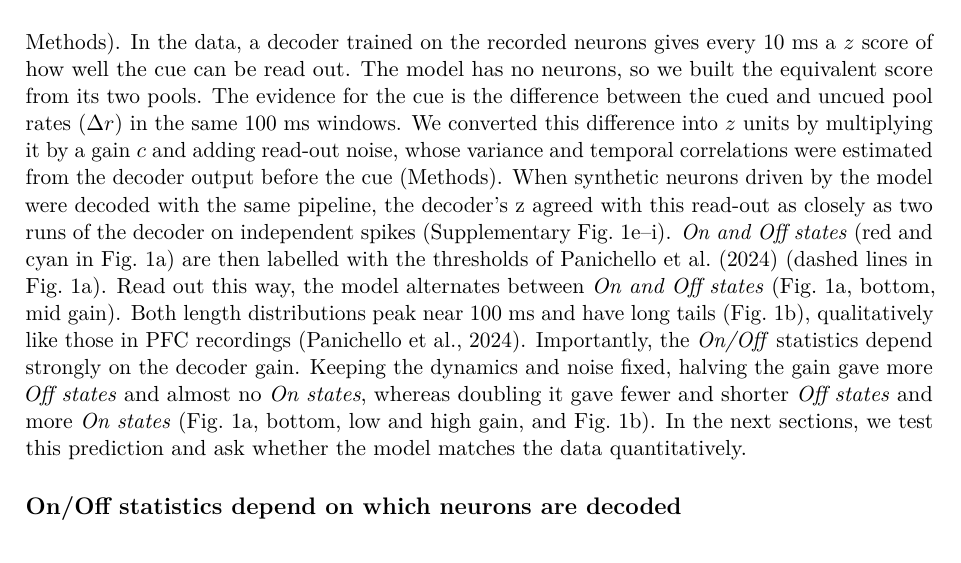
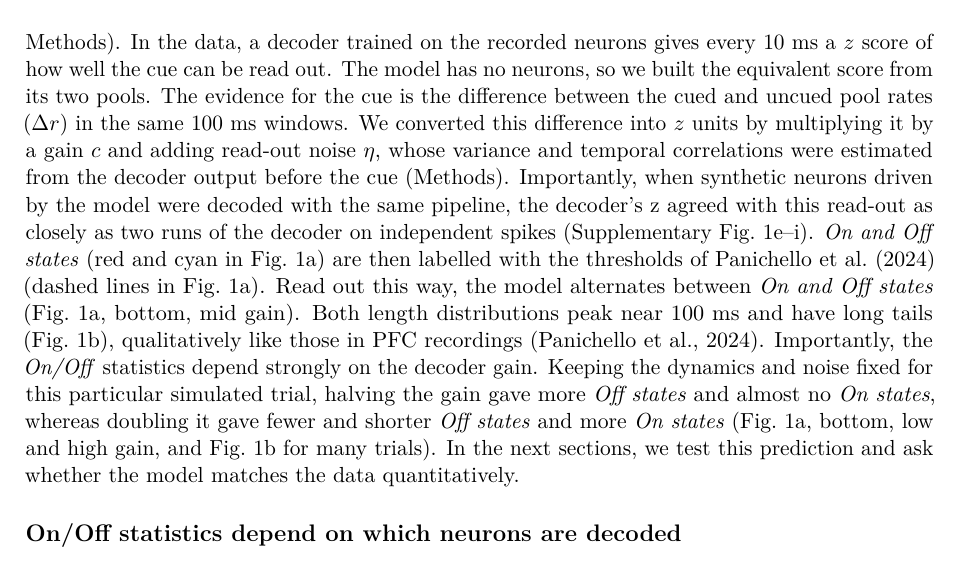
Before and after one commit to jmourabarbosa/gamma_bursts-, a LaTeX paper (paper/main.tex): part of page 3 of 17, cut so that both start at the same text. Compiled offline with pdfLaTeX.

Commit message:
Paper: sync latest doc edits
Co-Authored-By: Claude Opus 5.5 <noreply@anthropic.com>
Claude-Session: https://claude.ai/code/session_01Muxo6fVhqMZ2e3pmGJiRgd

```diff
--- a/paper/main.tex
+++ b/paper/main.tex
@@ -47,7 +47,7 @@ Here, we ask whether a single persistent-activity mechanism can account for thes
 
 The model is a variation of the classic two-pool attractor network \citep{wang2002,wong2006}, with two memory pools, cued and uncued, that excite themselves through NMDA currents and compete through shared inhibition (Methods). The key addition to the classic model is a common input to both pools that fluctuates, which we interpret as an attentional signal, since attention is known to wax and wane on sub-second time scales (\citealp{fiebelkorn2019}; see Discussion). Without fluctuations in its input, the cued pool stays active after the cue and decoding stays \emph{On} (Fig.~1a, first second after the cue). With brief dips in this input, both pools fall silent and decoding drops to chance (Fig.~1a, after 1,000~ms). During each dip, the NMDA gating of the cued pool decays with a time constant of 150~ms and stays higher than that of the uncued pool. When the input returns, the pool with more NMDA gating wins the competition. \emph{Off states} therefore do not erase the memory, because NMDA gating carries it across each silence, and the cue is still correctly remembered at the end of the delay.
 
-To compare the model with the data, we read it out like the recordings (Supplementary Fig.~1; Methods). In the data, a decoder trained on the recorded neurons gives every 10~ms a $z$ score of how well the cue can be read out. The model has no neurons, so we built the equivalent score from its two pools. The evidence for the cue is the difference between the cued and uncued pool rates ($\Delta r$) in the same 100~ms windows. We converted this difference into $z$ units by multiplying it by a gain $c$ and adding read-out noise, whose variance and temporal correlations were estimated from the decoder output before the cue (Methods). When synthetic neurons driven by the model were decoded with the same pipeline, the decoder's z agreed with this read-out as closely as two runs of the decoder on independent spikes (Supplementary Fig.~1e–i). \emph{On and Off states} (red and cyan in Fig.~1a) are then labelled with the thresholds of \citet{panichello2024} (dashed lines in Fig.~1a). Read out this way, the model alternates between \emph{On and Off states} (Fig.~1a, bottom, mid gain). Both length distributions peak near 100~ms and have long tails (Fig.~1b), qualitatively like those in PFC recordings \citep{panichello2024}. Importantly, the \emph{On/Off} statistics depend strongly on the decoder gain. Keeping the dynamics and noise fixed, halving the gain gave more \emph{Off states} and almost no \emph{On states}, whereas doubling it gave fewer and shorter \emph{Off states} and more \emph{On states} (Fig.~1a, bottom, low and high gain, and Fig.~1b). In the next sections, we test this prediction and ask whether the model matches the data quantitatively.
+To compare the model with the data, we read it out like the recordings (Supplementary Fig.~1; Methods). In the data, a decoder trained on the recorded neurons gives every 10~ms a $z$ score of how well the cue can be read out. The model has no neurons, so we built the equivalent score from its two pools. The evidence for the cue is the difference between the cued and uncued pool rates ($\Delta r$) in the same 100~ms windows. We converted this difference into $z$ units by multiplying it by a gain $c$ and adding read-out noise $\eta$, whose variance and temporal correlations were estimated from the decoder output before the cue (Methods). Importantly, when synthetic neurons driven by the model were decoded with the same pipeline, the decoder's z agreed with this read-out as closely as two runs of the decoder on independent spikes (Supplementary Fig.~1e–i). \emph{On and Off states} (red and cyan in Fig.~1a) are then labelled with the thresholds of \citet{panichello2024} (dashed lines in Fig.~1a). Read out this way, the model alternates between \emph{On and Off states} (Fig.~1a, bottom, mid gain). Both length distributions peak near 100~ms and have long tails (Fig.~1b), qualitatively like those in PFC recordings \citep{panichello2024}. Importantly, the \emph{On/Off} statistics depend strongly on the decoder gain. Keeping the dynamics and noise fixed for this particular simulated trial, halving the gain gave more \emph{Off states} and almost no \emph{On states}, whereas doubling it gave fewer and shorter \emph{Off states} and more \emph{On states} (Fig.~1a, bottom, low and high gain, and Fig.~1b for many trials). In the next sections, we test this prediction and ask whether the model matches the data quantitatively.
 
 \begin{figure}[t]
   \centering
```
Also changed, not shown: 1 other file.
